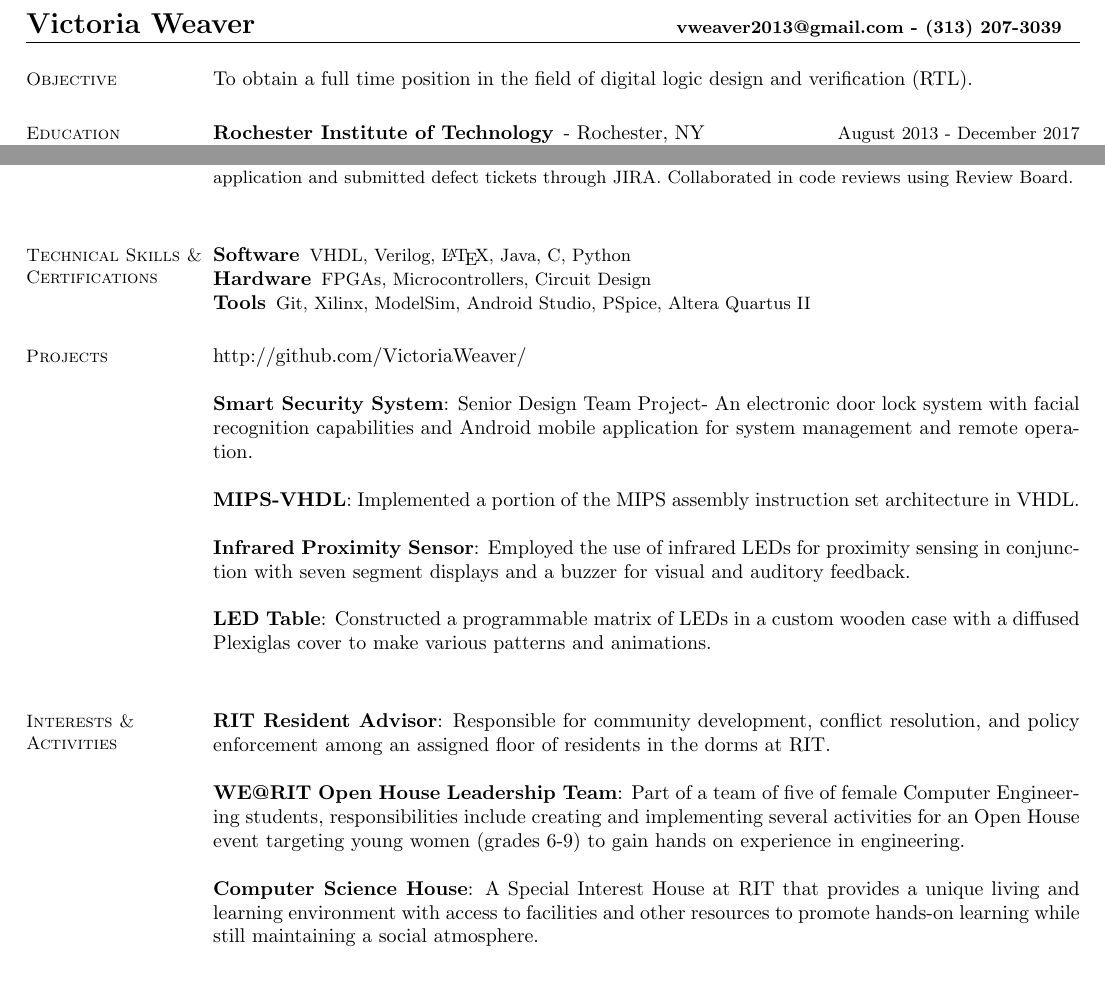
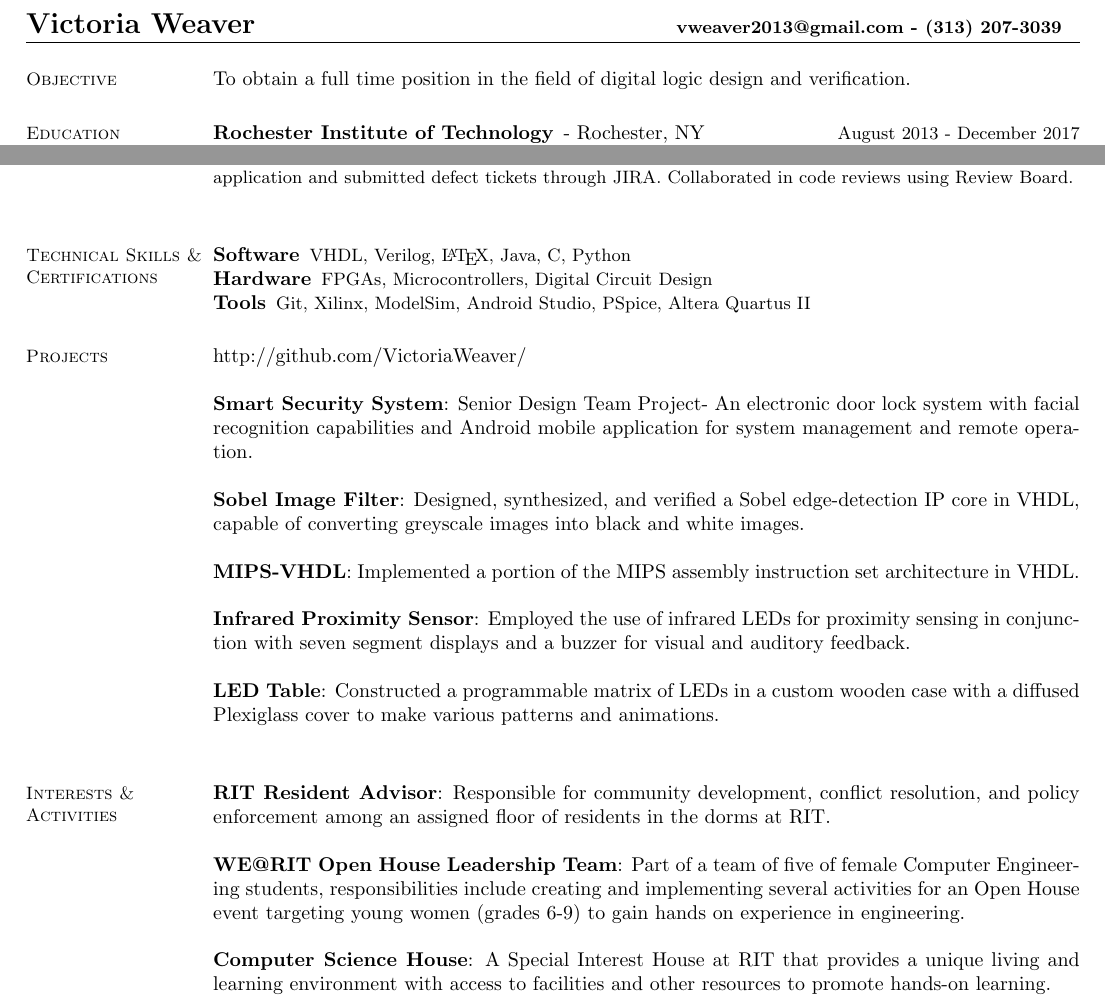
Before and after one commit to VictoriaWeaver/Resume, a LaTeX CV (Resume.tex): two parts of the page, joined at a grey line, cut so that both start at the same text, the shorter picture padded with empty space. Compiled offline with pdfLaTeX.

Commit message:
Update before formal review

```diff
--- a/Resume.tex
+++ b/Resume.tex
@@ -29,7 +29,7 @@
 \name{\Large{Victoria Weaver} \hskip 0pt plus 2fil minus 0pt {\small{\href{mailto:vweaver2013@gmail.com}{vweaver2013@gmail.com} - (313) 207-3039}}}
 \begin{resume}
 \section{\mysidestyle Objective}
-    To obtain a full time position in the field of digital logic design and verification (RTL).
+    To obtain a full time position in the field of digital logic design and verification.
 
 
 \section{\mysidestyle Education}
@@ -78,7 +78,7 @@
             Python
         } \end{inparaenum}
         \item[Hardware] \begin{inparaenum} { \small
-            FPGAs, Microcontrollers, Circuit Design
+            FPGAs, Microcontrollers, Digital Circuit Design
        } \end{inparaenum}
         \item[Tools] \begin{inparaenum} { \small
             Git,
@@ -94,23 +94,22 @@
     \begin{asparablank}
         \item \href{http://github.com/VictoriaWeaver/}{http://github.com/VictoriaWeaver/}\\
         \item \textbf{Smart Security System}: Senior Design Team Project- An electronic door lock system with facial recognition capabilities and Android mobile application for system management and remote operation.\\
+        \item \textbf{Sobel Image Filter}: Designed, synthesized, and verified a Sobel edge-detection IP core in VHDL, capable of converting greyscale images into black and white images.\\
         \item \textbf{MIPS-VHDL}: Implemented a portion of the MIPS assembly instruction set
             architecture in VHDL.\\
         \item \textbf{Infrared Proximity Sensor}: Employed the use of infrared LEDs for proximity
             sensing in conjunction with seven segment displays and a buzzer for visual and auditory
             feedback.\\
         \item \textbf{LED Table}: Constructed a programmable matrix of LEDs in a custom wooden
-            case with a diffused Plexiglas cover to make various patterns and animations.\\
+            case with a diffused Plexiglass cover to make various patterns and animations.\\
     \end{asparablank}
 
 \section{\mysidestyle Interests \& Activities}
     \begin{asparablank}
         \item \textbf{RIT Resident Advisor}: Responsible for community development, conflict resolution, and policy enforcement among an assigned floor of residents in the dorms at RIT.\\
-        \item \textbf{WE@RIT Open House Leadership Team}: Part of a team of five of female Computer Engineering students,
-        responsibilities include creating and implementing several activities for an Open House event targeting young women (grades 6-9)
-        to gain hands on experience in engineering.\\
+        \item \textbf{WE@RIT Open House Leadership Team}: Part of a team of five of female Computer Engineering students, responsibilities include creating and implementing several activities for an Open House event targeting young women (grades 6-9) to gain hands on experience in engineering.\\
         \item \textbf{Computer Science House}: A Special Interest House at RIT that
-            provides a unique living and learning environment with access to facilities and other resources to promote hands-on learning while still maintaining a social atmosphere.\\
+            provides a unique living and learning environment with access to facilities and other resources to promote hands-on learning.\\
     \end{asparablank}
 \end{resume}
 \end{document}
```
Also changed, not shown: Resume.pdf, 1 other file.
